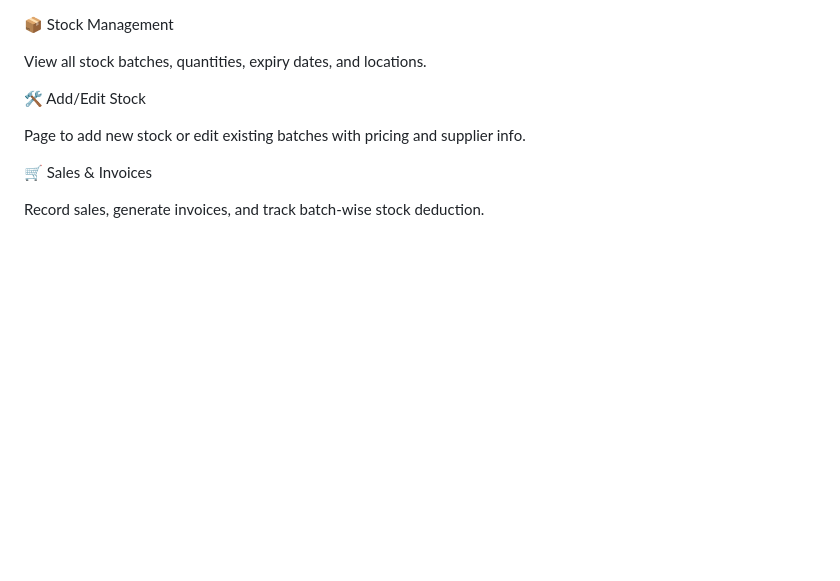
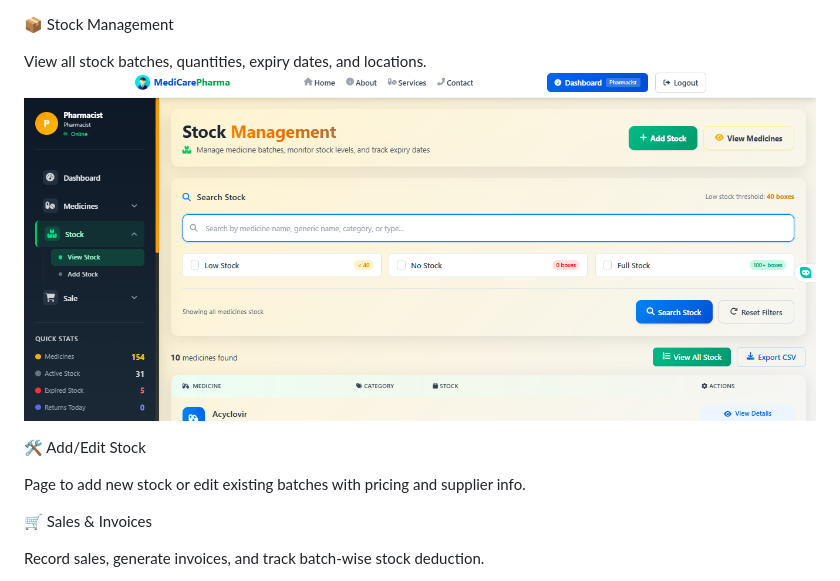
Before and after one commit to izhansajiddeveloper/pharmacy_website, a Markdown page: README.md, the part around the change. GitHub-like rendering; blank space fills up the shorter version.

Commit message:
Add stock image to README
Added an image to the Stock Management section in README.

```diff
--- a/README.md
+++ b/README.md
@@ -32,7 +32,7 @@ Search medicines using generic names for accurate identification.
 📦 Stock Management
 
 View all stock batches, quantities, expiry dates, and locations.
-
+![stock](https://github.com/izhansajiddeveloper/pharmacy_website/blob/6b5970176dc65ecef314c4163c93a86ef15c61dd/stock.png)
 
 🛠️ Add/Edit Stock
 
```
